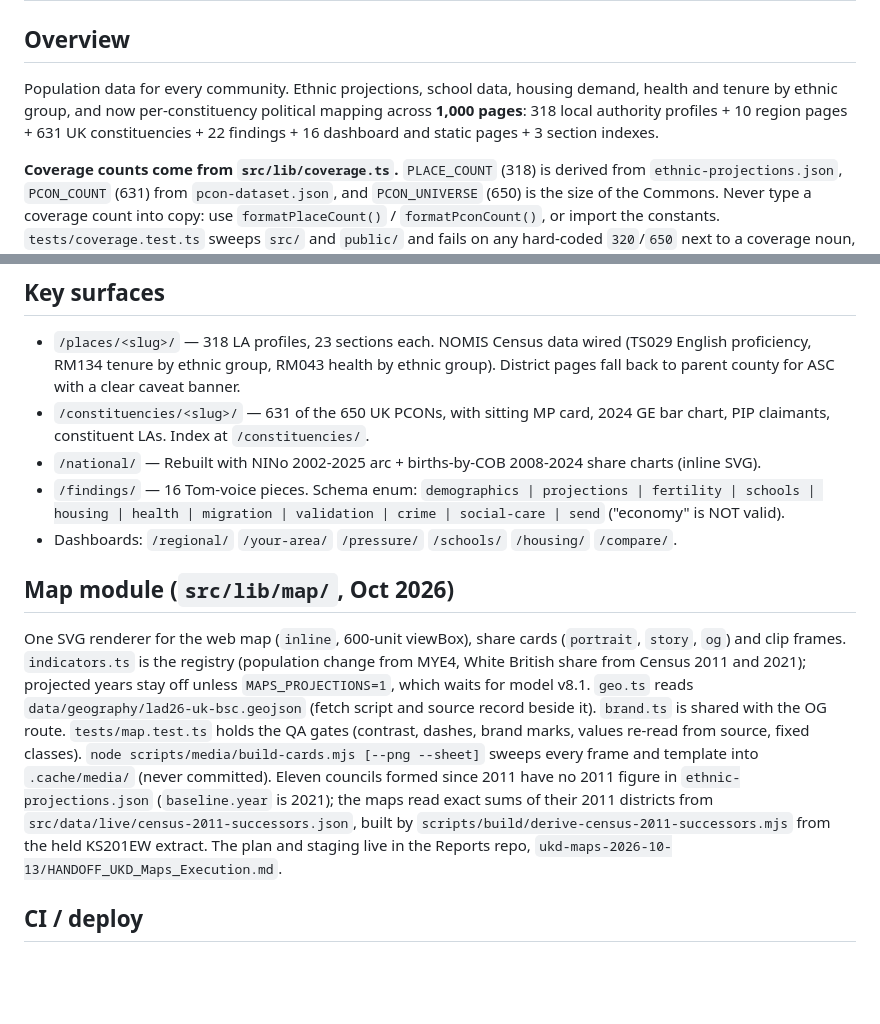
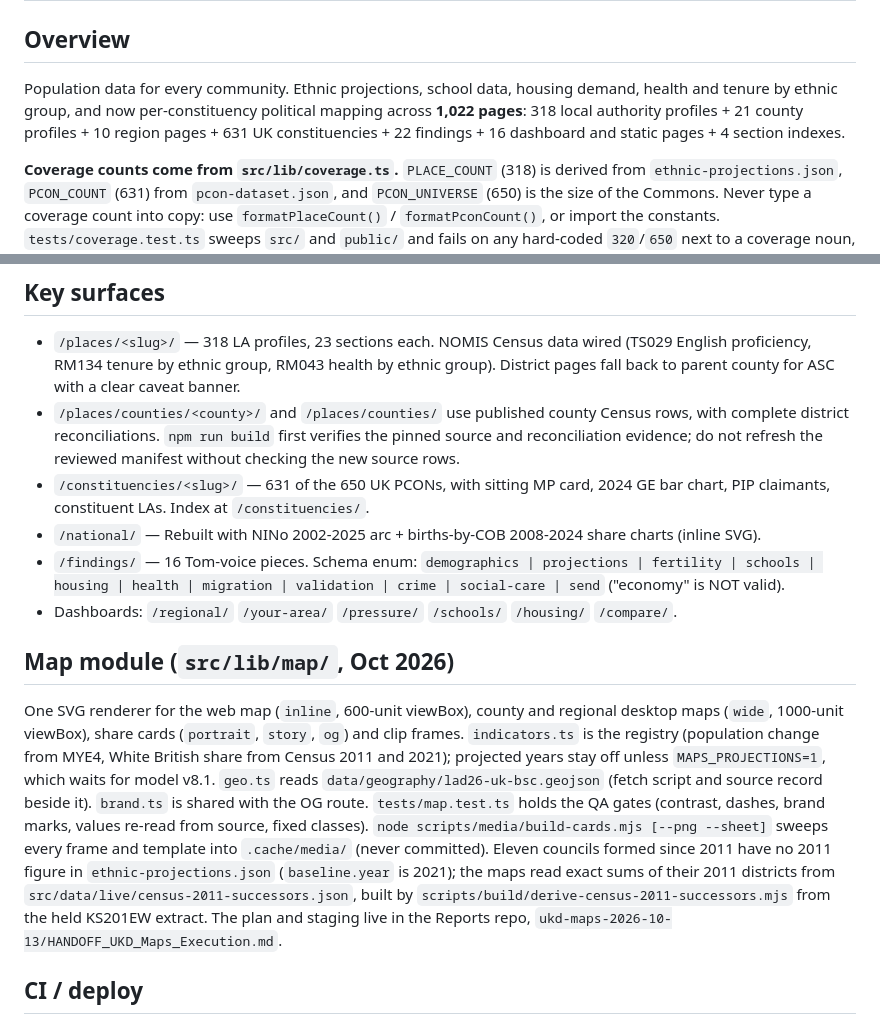
Before and after one commit to tompickup23/ukdemographics, a Markdown page: CLAUDE.md, 2 parts joined by grey strips. Drawn GitHub-style; blank space fills up the shorter version.

Commit message:
Document county coverage and source review gates

```diff
--- a/CLAUDE.md
+++ b/CLAUDE.md
@@ -1,7 +1,7 @@
 # UK Demographics — Claude Code Context
 
 ## Overview
-Population data for every community. Ethnic projections, school data, housing demand, health and tenure by ethnic group, and now per-constituency political mapping across **1,000 pages**: 318 local authority profiles + 10 region pages + 631 UK constituencies + 22 findings + 16 dashboard and static pages + 3 section indexes.
+Population data for every community. Ethnic projections, school data, housing demand, health and tenure by ethnic group, and now per-constituency political mapping across **1,022 pages**: 318 local authority profiles + 21 county profiles + 10 region pages + 631 UK constituencies + 22 findings + 16 dashboard and static pages + 4 section indexes.
 
 **Coverage counts come from `src/lib/coverage.ts`.** `PLACE_COUNT` (318) is derived from `ethnic-projections.json`, `PCON_COUNT` (631) from `pcon-dataset.json`, and `PCON_UNIVERSE` (650) is the size of the Commons. Never type a coverage count into copy: use `formatPlaceCount()` / `formatPconCount()`, or import the constants. `tests/coverage.test.ts` sweeps `src/` and `public/` and fails on any hard-coded `320`/`650` next to a coverage noun, excluding `src/data` and `src/pages/releases.astro` (verbatim history). It also pins both counts, so a dataset change breaks the test and has to be an explicit decision. The 320 that was published in the nav and on `/compare/` predates the Barnsley and Sheffield duplicate-code fix of 29 Aug 2026; it is stale by exactly two. Recompute the page total with `find dist -name index.html | wc -l` after a build.
 
@@ -15,6 +15,7 @@ Population data for every community. Ethnic projections, school data, housing de
 ## Key surfaces
 
 - `/places/<slug>/` — 318 LA profiles, 23 sections each. NOMIS Census data wired (TS029 English proficiency, RM134 tenure by ethnic group, RM043 health by ethnic group). District pages fall back to parent county for ASC with a clear caveat banner.
+- `/places/counties/<county>/` and `/places/counties/` use published county Census rows, with complete district reconciliations. `npm run build` first verifies the pinned source and reconciliation evidence; do not refresh the reviewed manifest without checking the new source rows.
 - `/constituencies/<slug>/` — 631 of the 650 UK PCONs, with sitting MP card, 2024 GE bar chart, PIP claimants, constituent LAs. Index at `/constituencies/`.
 - `/national/` — Rebuilt with NINo 2002-2025 arc + births-by-COB 2008-2024 share charts (inline SVG).
 - `/findings/` — 16 Tom-voice pieces. Schema enum: `demographics | projections | fertility | schools | housing | health | migration | validation | crime | social-care | send` ("economy" is NOT valid).
@@ -22,7 +23,7 @@ Population data for every community. Ethnic projections, school data, housing de
 
 ## Map module (`src/lib/map/`, Oct 2026)
 
-One SVG renderer for the web map (`inline`, 600-unit viewBox), share cards (`portrait`, `story`, `og`) and clip frames. `indicators.ts` is the registry (population change from MYE4, White British share from Census 2011 and 2021); projected years stay off unless `MAPS_PROJECTIONS=1`, which waits for model v8.1. `geo.ts` reads `data/geography/lad26-uk-bsc.geojson` (fetch script and source record beside it). `brand.ts` is shared with the OG route. `tests/map.test.ts` holds the QA gates (contrast, dashes, brand marks, values re-read from source, fixed classes). `node scripts/media/build-cards.mjs [--png --sheet]` sweeps every frame and template into `.cache/media/` (never committed). Eleven councils formed since 2011 have no 2011 figure in `ethnic-projections.json` (`baseline.year` is 2021); the maps read exact sums of their 2011 districts from `src/data/live/census-2011-successors.json`, built by `scripts/build/derive-census-2011-successors.mjs` from the held KS201EW extract. The plan and staging live in the Reports repo, `ukd-maps-2026-10-13/HANDOFF_UKD_Maps_Execution.md`.
+One SVG renderer for the web map (`inline`, 600-unit viewBox), county and regional desktop maps (`wide`, 1000-unit viewBox), share cards (`portrait`, `story`, `og`) and clip frames. `indicators.ts` is the registry (population change from MYE4, White British share from Census 2011 and 2021); projected years stay off unless `MAPS_PROJECTIONS=1`, which waits for model v8.1. `geo.ts` reads `data/geography/lad26-uk-bsc.geojson` (fetch script and source record beside it). `brand.ts` is shared with the OG route. `tests/map.test.ts` holds the QA gates (contrast, dashes, brand marks, values re-read from source, fixed classes). `node scripts/media/build-cards.mjs [--png --sheet]` sweeps every frame and template into `.cache/media/` (never committed). Eleven councils formed since 2011 have no 2011 figure in `ethnic-projections.json` (`baseline.year` is 2021); the maps read exact sums of their 2011 districts from `src/data/live/census-2011-successors.json`, built by `scripts/build/derive-census-2011-successors.mjs` from the held KS201EW extract. The plan and staging live in the Reports repo, `ukd-maps-2026-10-13/HANDOFF_UKD_Maps_Execution.md`.
 
 ## CI / deploy
 
```
